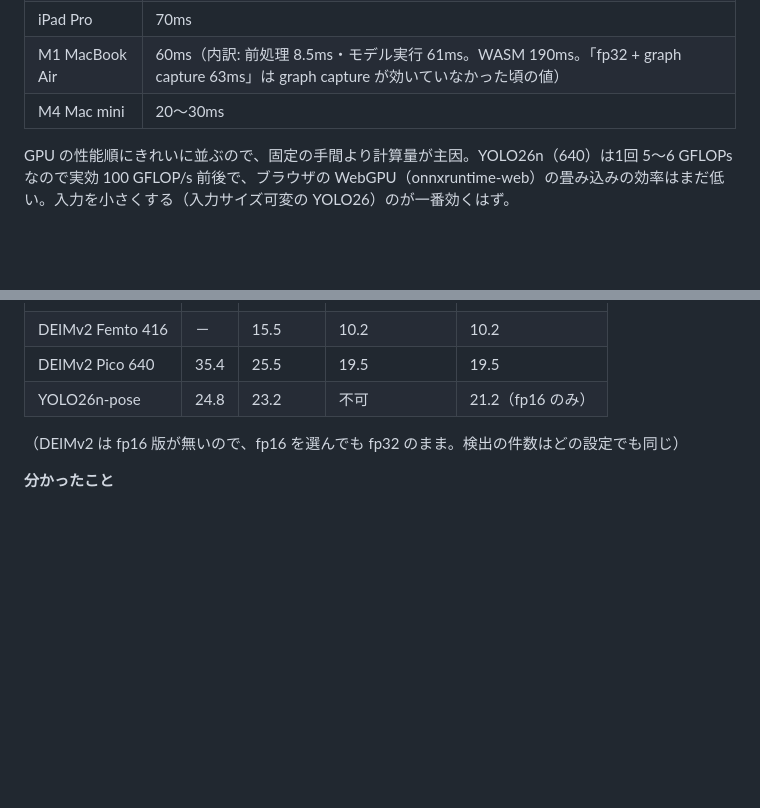
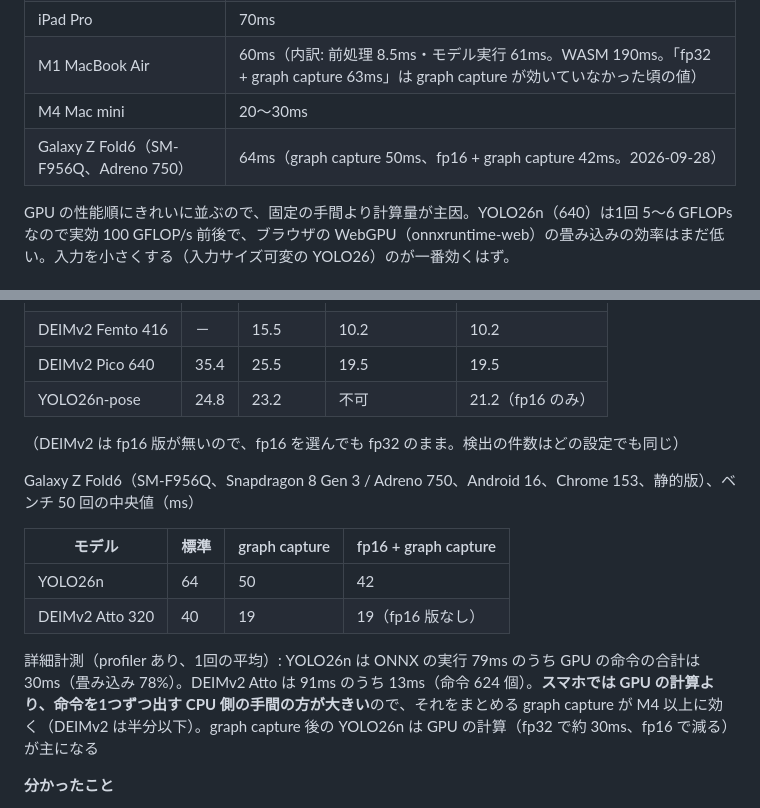
Before and after one commit to YoshiRi/cv-playground, a Markdown page: docs/NOTES.md, 2 parts joined by grey strips. GitHub-like rendering; blank space fills up the shorter version.

Commit message:
NOTES: Galaxy Z Fold6 での graph capture・fp16 の効果と内訳
Co-Authored-By: Claude Opus 5.5 <noreply@anthropic.com>
Claude-Session: https://claude.ai/code/session_019d2Q2RAEcFiEkQUyT4icrV

```diff
--- a/docs/NOTES.md
+++ b/docs/NOTES.md
@@ -70,6 +70,7 @@ onnx-community の YOLO26 の ONNX は入力が 640×640 固定なので、動
 | iPad Pro | 70ms |
 | M1 MacBook Air | 60ms（内訳: 前処理 8.5ms・モデル実行 61ms。WASM 190ms。「fp32 + graph capture 63ms」は graph capture が効いていなかった頃の値） |
 | M4 Mac mini | 20〜30ms |
+| Galaxy Z Fold6（SM-F956Q、Adreno 750） | 64ms（graph capture 50ms、fp16 + graph capture 42ms。2026-09-28） |
 
 GPU の性能順にきれいに並ぶので、固定の手間より計算量が主因。YOLO26n（640）は1回 5〜6 GFLOPs なので実効 100 GFLOP/s 前後で、ブラウザの WebGPU（onnxruntime-web）の畳み込みの効率はまだ低い。入力を小さくする（入力サイズ可変の YOLO26）のが一番効くはず。
 
@@ -100,6 +101,15 @@ M4 Mac mini の Chrome、ベンチ（街の画像、20 回の中央値、1回の
 
 （DEIMv2 は fp16 版が無いので、fp16 を選んでも fp32 のまま。検出の件数はどの設定でも同じ）
 
+Galaxy Z Fold6（SM-F956Q、Snapdragon 8 Gen 3 / Adreno 750、Android 16、Chrome 153、静的版）、ベンチ 50 回の中央値（ms）
+
+| モデル | 標準 | graph capture | fp16 + graph capture |
+| --- | --- | --- | --- |
+| YOLO26n | 64 | 50 | 42 |
+| DEIMv2 Atto 320 | 40 | 19 | 19（fp16 版なし） |
+
+詳細計測（profiler あり、1回の平均）: YOLO26n は ONNX の実行 79ms のうち GPU の命令の合計は 30ms（畳み込み 78%）。DEIMv2 Atto は 91ms のうち 13ms（命令 624 個）。**スマホでは GPU の計算より、命令を1つずつ出す CPU 側の手間の方が大きい**ので、それをまとめる graph capture が M4 以上に効く（DEIMv2 は半分以下）。graph capture 後の YOLO26n は GPU の計算（fp32 で約 30ms、fp16 で減る）が主になる
+
 **分かったこと**
 
 - M4 の YOLO26n（640、fp32）1回あたり: GPU の命令 325 個、GPU 時間の合計 16.6ms（profiler あり）。畳み込み 60%、Transpose 12%（24 個。多くは NHWC と NCHW の並べ替え）、Concat 10%、Slice 6%、TopK 3%（並べ替えで約 100 個の命令）。CPU に回るのは出力の頭の小さい3ノードだけ
```
